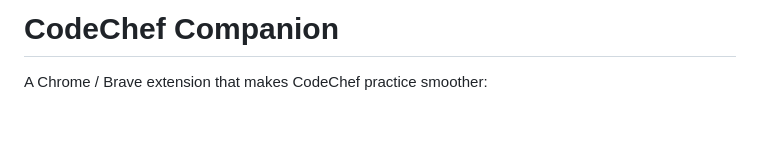
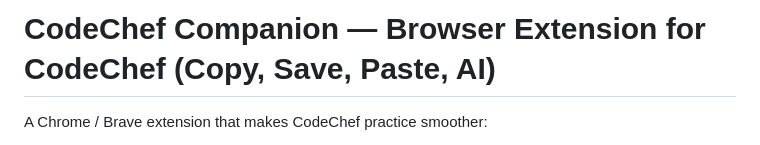
Before and after one commit to MohitKumarGill/Codechef-Companion, a Markdown page: README.md, the part around the change. Drawn GitHub-style; blank space fills up the shorter version.

```diff
--- a/README.md
+++ b/README.md
@@ -1,4 +1,4 @@
-# CodeChef Companion
+# CodeChef Companion — Browser Extension for CodeChef (Copy, Save, Paste, AI)
 
 A Chrome / Brave extension that makes CodeChef practice smoother:
 
```
